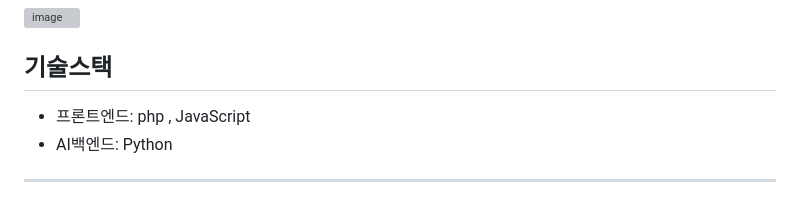
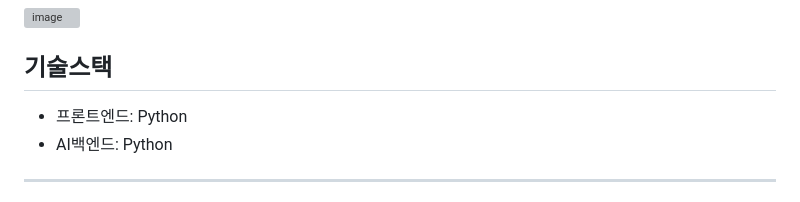
Before and after one commit to youthGateKeeper/Face-Recognition-Model, a Markdown page: README.md, the part around the change. GitHub-like rendering; grey boxes are pictures that could not be loaded.

```diff
--- a/README.md
+++ b/README.md
@@ -30,7 +30,7 @@ K-SDGs 목표 11: 포용적이고 안전하며 지속 가능한 도시 조성이
 <img width="715" alt="image" src="https://github.com/user-attachments/assets/4aad104b-9fbb-4d5d-bfb6-dbf5c61f81bc" /><br>
 
 ## 기술스택
-- 프론트엔드: php , JavaScript
+- 프론트엔드: Python
 - AI백엔드: Python
 
 ---
```
